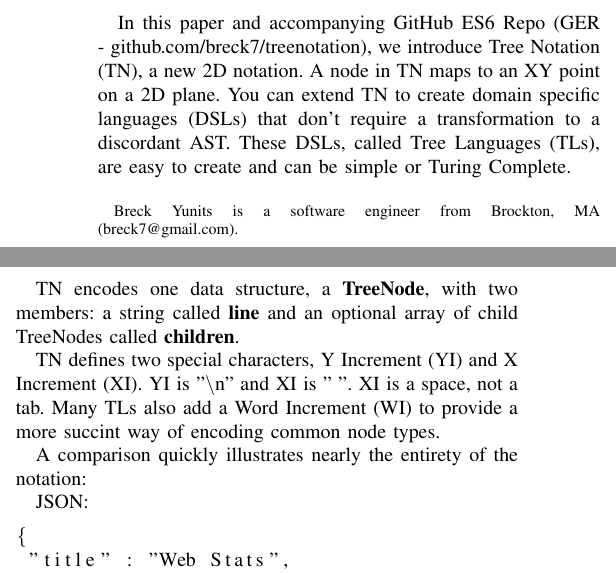
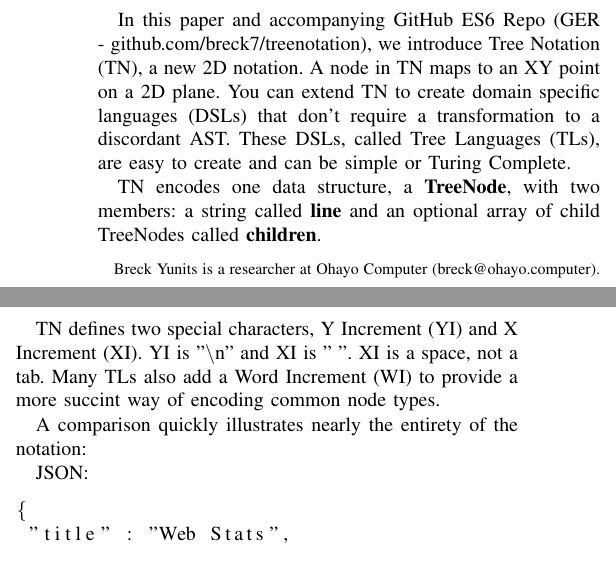
Before and after one commit to breck7/scrollsdk, a LaTeX paper (paper/treenotation.tex): two parts of the columns of page 1 of 2, joined at a grey line, cut so that both start at the same text. Compiled offline with pdfLaTeX.

Commit message:
Fixed for arxiv

```diff
--- a/paper/treenotation.tex
+++ b/paper/treenotation.tex
@@ -11,8 +11,8 @@
 
 \title{Tree Notation: an antifragile program notation}
 
-\author{Breck~Yunits and others% <-this % stops a space
-\thanks{Breck Yunits is a software engineer from Brockton, MA (breck7@gmail.com).}% <-this % stops a space
+\author{Breck~Yunits% <-this % stops a space
+\thanks{Breck Yunits is a researcher at Ohayo Computer (breck@ohayo.computer).}% <-this % stops a space
 }
 
 \markboth{June~2017, Updated October 2017}%
```
Also changed, not shown: paper/treenotation.pdf.
